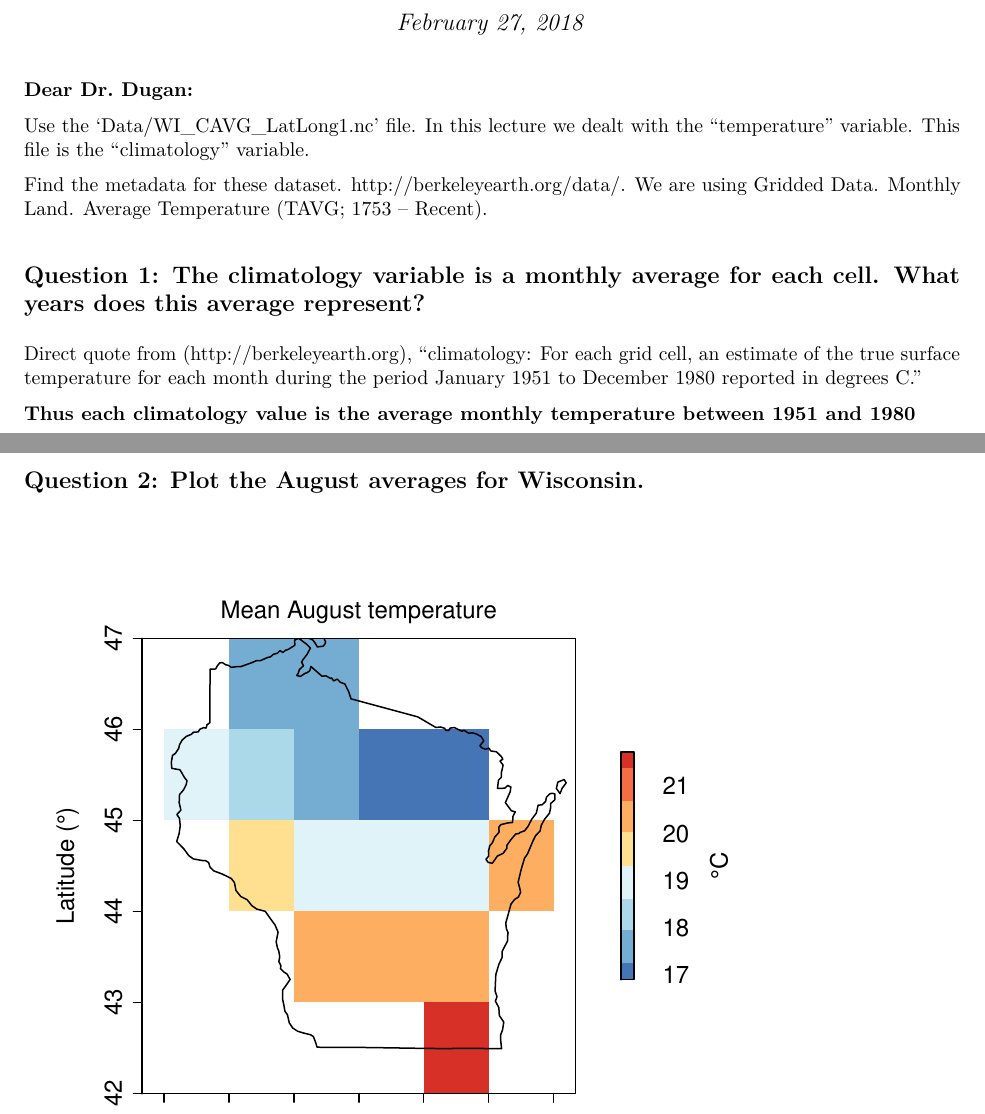
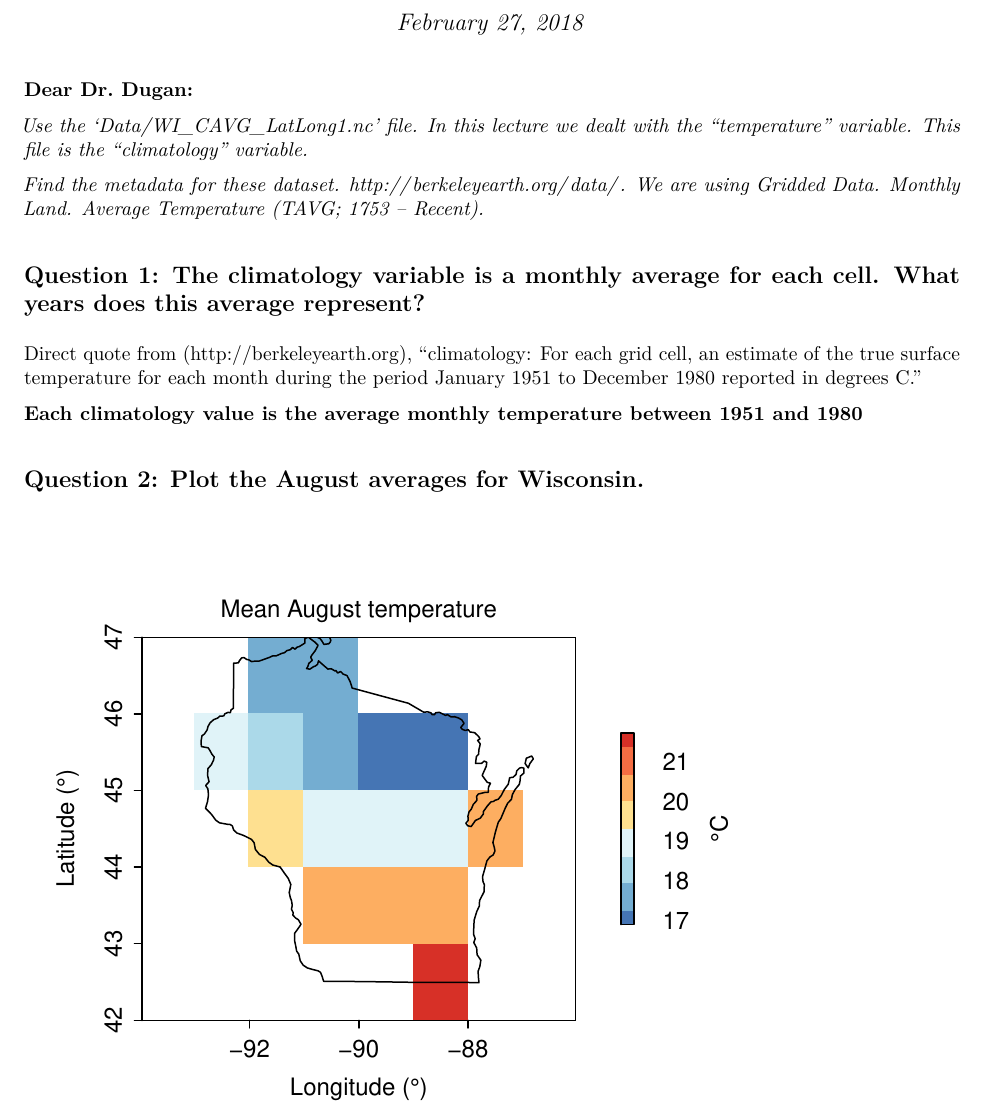
Before and after one commit to lukeloken/ZOO955, an R Markdown document (Homework/HW5/HW5_Loken.Rmd): two parts of pages 1 and 2 of 3 before the commit and part of page 1 of 2 after it, the two joined at a grey line, cut so that both start at the same text. The pictures show the output file Homework/HW5/HW5_Loken.pdf that the author committed with the source.

Commit message:
Final version of homework 5

````diff
--- a/Homework/HW5/HW5_Loken.Rmd
+++ b/Homework/HW5/HW5_Loken.Rmd
@@ -33,21 +33,22 @@ ME<-spTransform(ME, crs(br_WI))
 
 **Dear Dr. Dugan:**
 
-Use the 'Data/WI_CAVG_LatLong1.nc' file. In this lecture we dealt with the "temperature" variable. This file is the "climatology" variable.
 
-Find the metadata for these dataset. http://berkeleyearth.org/data/. We are using Gridded Data. Monthly Land. Average Temperature (TAVG; 1753 – Recent).
+*Use the 'Data/WI_CAVG_LatLong1.nc' file. In this lecture we dealt with the "temperature" variable. This file is the "climatology" variable.*
+
+*Find the metadata for these dataset. http://berkeleyearth.org/data/. We are using Gridded Data. Monthly Land. Average Temperature (TAVG; 1753 – Recent).*
 
 ## Question 1: The climatology variable is a monthly average for each cell. What years does this average represent?
 
 Direct quote from (http://berkeleyearth.org), "climatology: For each grid cell, an estimate of the true surface temperature for each month during the period January 1951 to December 1980 reported in degrees C."
 
-**Thus each climatology value is the average monthly temperature between 1951 and 1980**
+**Each climatology value is the average monthly temperature between 1951 and 1980**
 
 
 ## Question 2: Plot the August averages for Wisconsin.
 
 
-```{r, fig1, fig.width = 5, echo=F}
+```{r, fig1, fig.height = 4.5, echo=F}
 # br_WI
 August = br_WI[[8]]
 par(mgp=c(2,.5,0), tck=-.02)
````
Also changed, not shown: Homework/HW5/Figs/fig1-1.pdf, Homework/HW5/Figs/fig1-1.png, Homework/HW5/Figs/fig2-1.pdf, Homework/HW5/Figs/fig2-1.png, Homework/HW5/HW5_Loken.html, Homework/HW5/HW5_Loken.pdf, Homework/HW5/HW5_Loken.Rmd (2 more changed lines).
